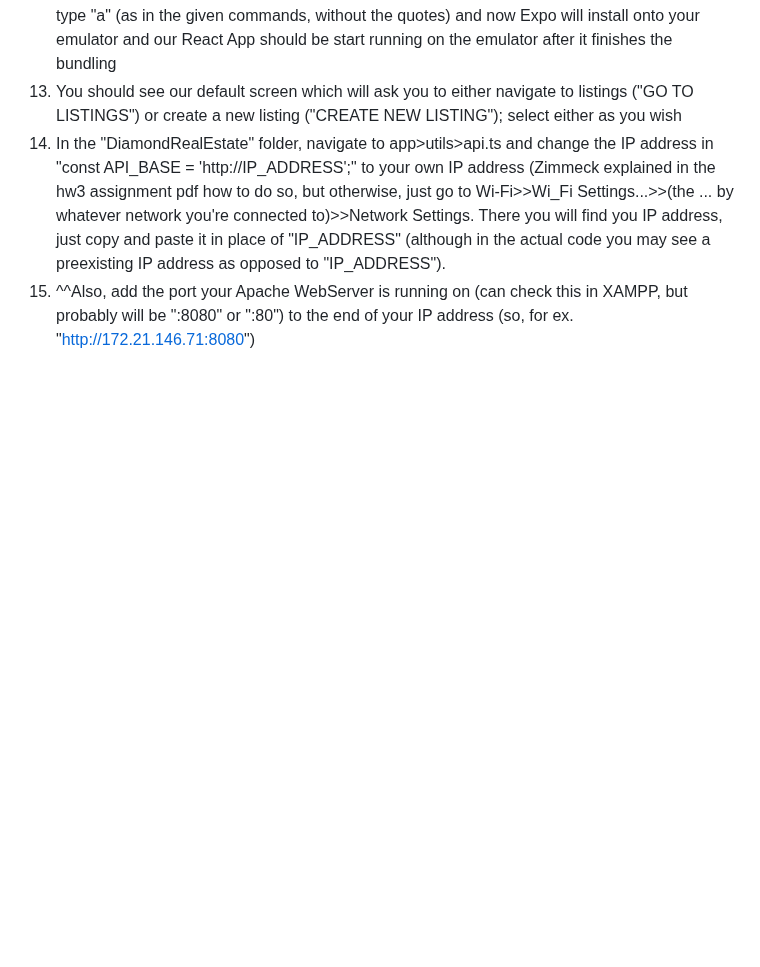
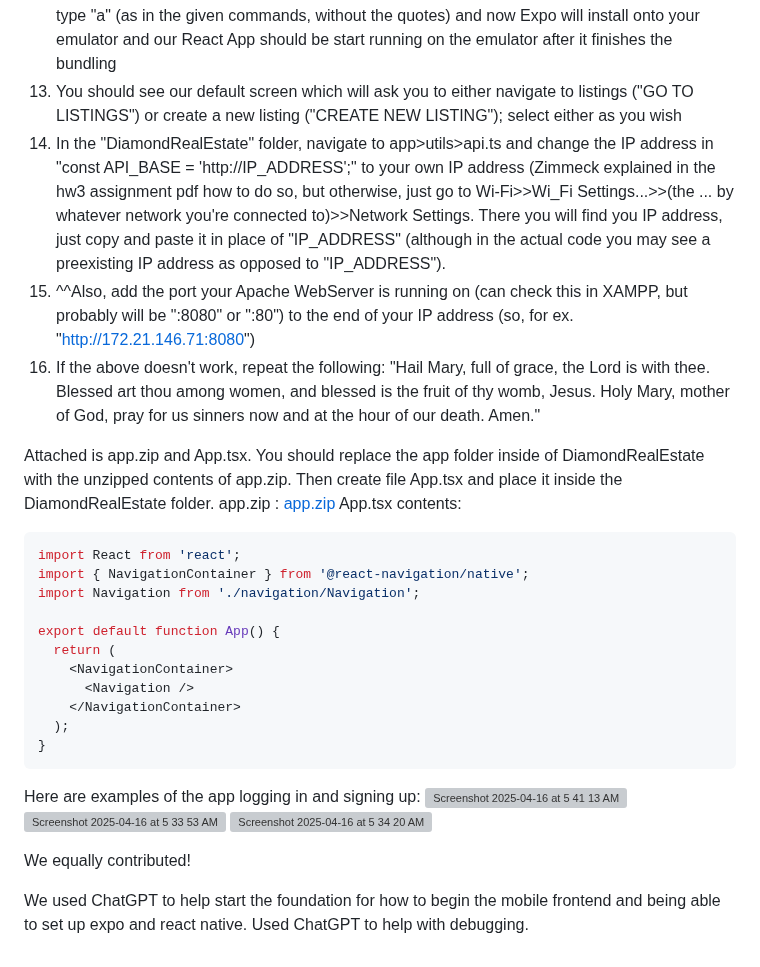
Before and after one commit to diamondmyracle/HW1, a Markdown page: README.md, the part around the change. GitHub-like rendering; blank space fills up the shorter version; grey boxes are pictures that could not be loaded.

````diff
--- a/README.md
+++ b/README.md
@@ -184,3 +184,30 @@ To Integrate Our Frontend and Backend:
 13. You should see our default screen which will ask you to either navigate to listings ("GO TO LISTINGS") or create a new listing ("CREATE NEW LISTING"); select either as you wish
 14. In the "DiamondRealEstate" folder, navigate to app>utils>api.ts and change the IP address in "const API_BASE = 'http://IP_ADDRESS';" to your own IP address (Zimmeck explained in the hw3 assignment pdf how to do so, but otherwise, just go to Wi-Fi>>Wi_Fi Settings...>>(the ... by whatever network you're connected to)>>Network Settings. There you will find you IP address, just copy and paste it in place of "IP_ADDRESS" (although in the actual code you may see a preexisting IP address as opposed to "IP_ADDRESS").
 15. ^^Also, add the port your Apache WebServer is running on (can check this in XAMPP, but probably will be ":8080" or ":80") to the end of your IP address (so, for ex. "http://172.21.146.71:8080")
+16. If the above doesn't work, repeat the following:
+"Hail Mary, full of grace, the Lord is with thee. Blessed art thou among women, and blessed is the fruit of thy womb, Jesus. Holy Mary, mother of God, pray for us sinners now and at the hour of our death. Amen."
+
+Attached is app.zip and App.tsx. You should replace the app folder inside of DiamondRealEstate with the unzipped contents of app.zip. Then create file App.tsx and place it inside the DiamondRealEstate folder.
+app.zip : [app.zip](https://github.com/user-attachments/files/19775446/app.zip)
+App.tsx contents:
+```javascript
+import React from 'react';
+import { NavigationContainer } from '@react-navigation/native';
+import Navigation from './navigation/Navigation';
+
+export default function App() {
+  return (
+    <NavigationContainer>
+      <Navigation />
+    </NavigationContainer>
+  );
+}
+```
+Here are examples of the app logging in and signing up:
+<img width="1388" alt="Screenshot 2025-04-16 at 5 41 13 AM" src="https://github.com/user-attachments/assets/0e081aa5-0ea0-411b-a1e4-9f12685c8766" />
+<img width="1388" alt="Screenshot 2025-04-16 at 5 33 53 AM" src="https://github.com/user-attachments/assets/50dc4bd8-0bd9-41fb-bf87-245fd7a3a64b" />
+<img width="1388" alt="Screenshot 2025-04-16 at 5 34 20 AM" src="https://github.com/user-attachments/assets/ceef6e2c-aef7-4548-aeb4-95713721a53e" />
+
+We equally contributed!
+
+We used ChatGPT to help start the foundation for how to begin the mobile frontend and being able to set up expo and react native. Used ChatGPT to help with debugging.
````
